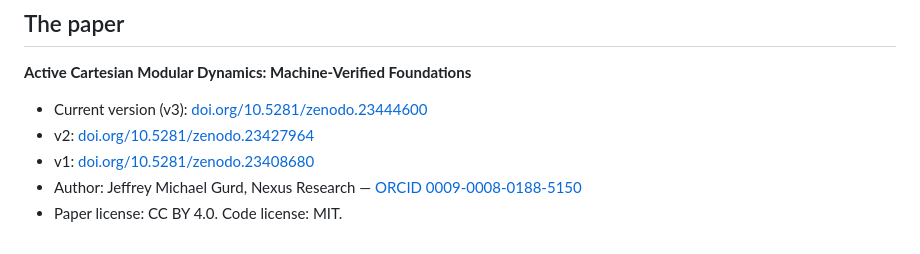
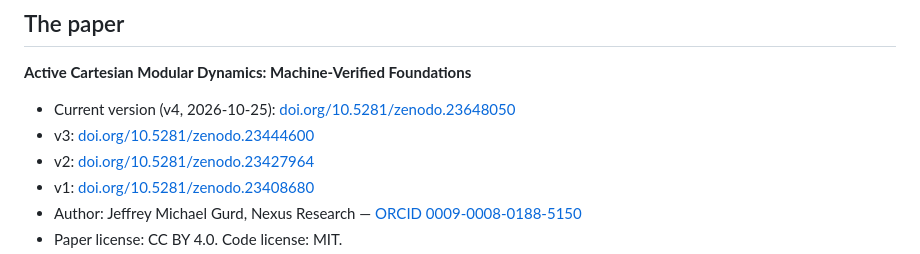
Before and after one commit to jeffgurd888/thet-logos, a Markdown page: README.md, the part around one of its changes. GitHub-like rendering.

Commit message:
README: Paper v4 is the version of record — DOI badge and version chain updated to 10.5281/zenodo.23648050 (published 2026-10-25, ship moved up from Nov 6 at Jeff's order); v3 demoted to its own chain line
Synced via API: local 9375482b

```diff
--- a/README.md
+++ b/README.md
@@ -289,7 +289,8 @@ cite the originators first.
 
 **Active Cartesian Modular Dynamics: Machine-Verified Foundations**
 
-- Current version (v3): [doi.org/10.5281/zenodo.23444600](https://doi.org/10.5281/zenodo.23444600)
+- Current version (v4, 2026-10-25): [doi.org/10.5281/zenodo.23648050](https://doi.org/10.5281/zenodo.23648050)
+- v3: [doi.org/10.5281/zenodo.23444600](https://doi.org/10.5281/zenodo.23444600)
 - v2: [doi.org/10.5281/zenodo.23427964](https://doi.org/10.5281/zenodo.23427964)
 - v1: [doi.org/10.5281/zenodo.23408680](https://doi.org/10.5281/zenodo.23408680)
 - Author: Jeffrey Michael Gurd, Nexus Research —
```
Also changed, not shown: other parts of README.md (+1 -1 lines).
